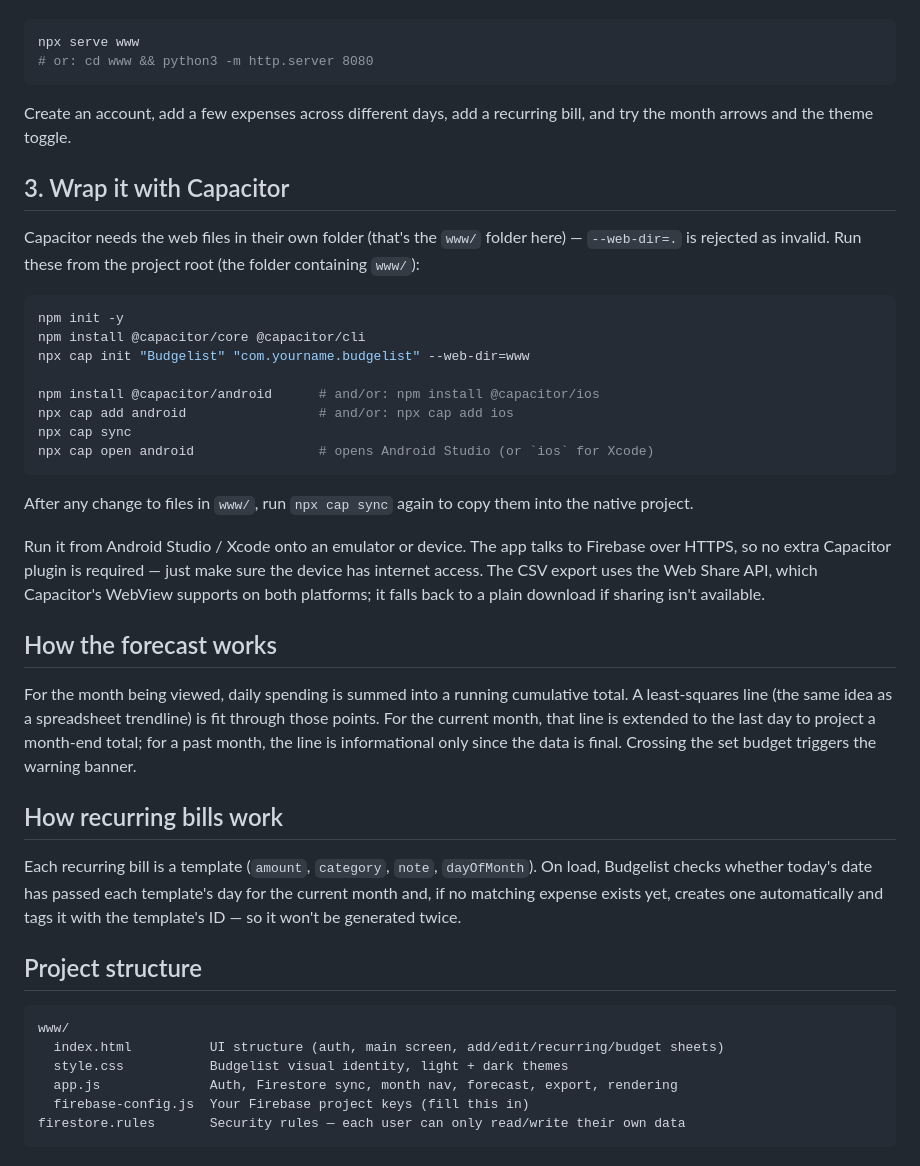
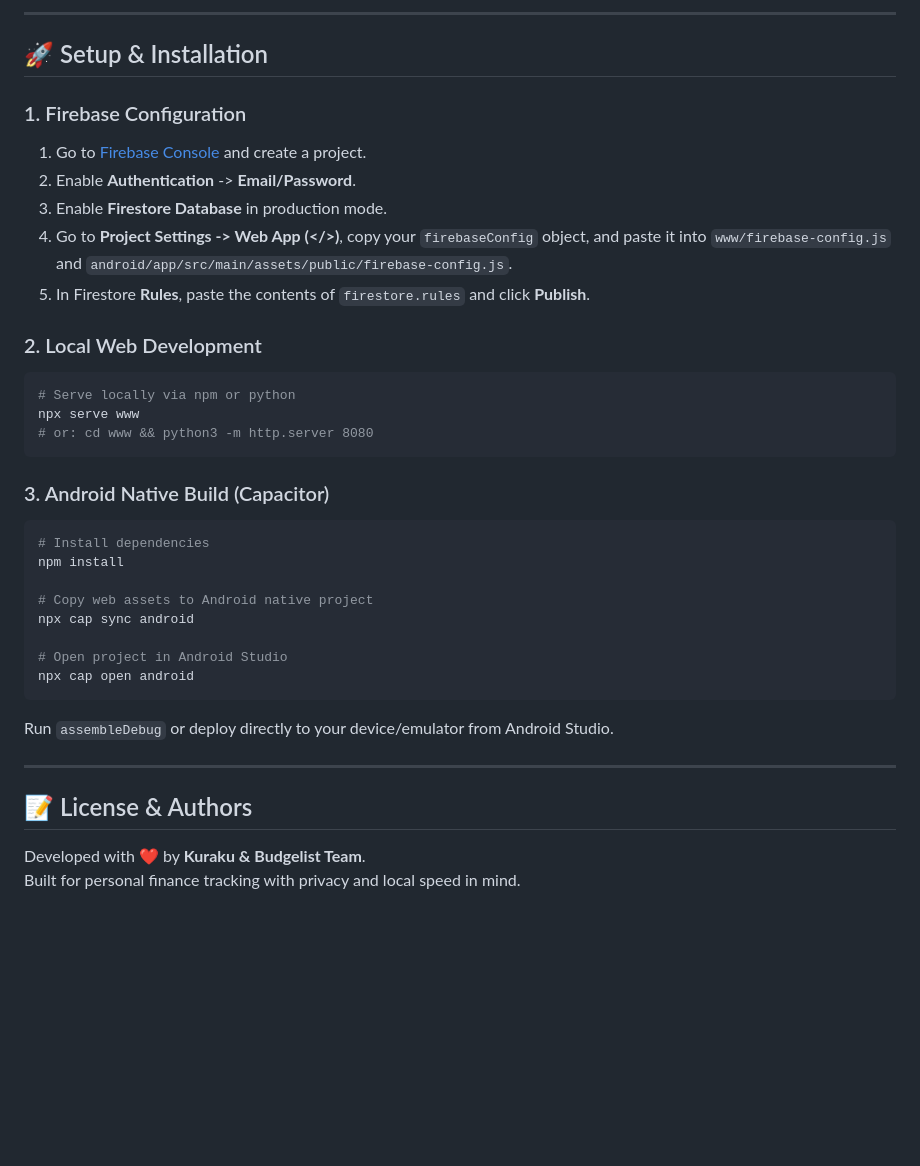
Before and after one commit to Kuraku01/Budgelist, a Markdown page: README.md, the part around one of its changes. Drawn GitHub-style; blank space fills up the shorter version.

````diff
--- a/README.md
+++ b/README.md
@@ -37,62 +65,41 @@ No build step — it's static files. Serve them locally (opening
+---
+
+## 🚀 Setup & Installation
+
+### 1. Firebase Configuration
+
+1. Go to [Firebase Console](https://console.firebase.google.com) and create a project.
+2. Enable **Authentication** -> **Email/Password**.
+3. Enable **Firestore Database** in production mode.
+4. Go to **Project Settings -> Web App (</>)**, copy your `firebaseConfig` object, and paste it into `www/firebase-config.js` and `android/app/src/main/assets/public/firebase-config.js`.
+5. In Firestore **Rules**, paste the contents of `firestore.rules` and click **Publish**.
+
+### 2. Local Web Development
 
 ```bash
+# Serve locally via npm or python
 npx serve www
 # or: cd www && python3 -m http.server 8080
 ```
 
-Create an account, add a few expenses across different days, add a
-recurring bill, and try the month arrows and the theme toggle.
-
-## 3. Wrap it with Capacitor
-
-Capacitor needs the web files in their own folder (that's the `www/`
-folder here) — `--web-dir=.` is rejected as invalid. Run these from the
-project root (the folder containing `www/`):
+### 3. Android Native Build (Capacitor)
 
 ```bash
-npm init -y
-npm install @capacitor/core @capacitor/cli
-npx cap init "Budgelist" "com.yourname.budgelist" --web-dir=www
+# Install dependencies
+npm install
 
-npm install @capacitor/android      # and/or: npm install @capacitor/ios
-npx cap add android                 # and/or: npx cap add ios
-npx cap sync
-npx cap open android                # opens Android Studio (or `ios` for Xcode)
+# Copy web assets to Android native project
+npx cap sync android
+
+# Open project in Android Studio
+npx cap open android
 ```
 
-After any change to files in `www/`, run `npx cap sync` again to copy
-them into the native project.
+Run `assembleDebug` or deploy directly to your device/emulator from Android Studio.
 
-Run it from Android Studio / Xcode onto an emulator or device. The app
-talks to Firebase over HTTPS, so no extra Capacitor plugin is required —
-just make sure the device has internet access. The CSV export uses the
-Web Share API, which Capacitor's WebView supports on both platforms; it
-falls back to a plain download if sharing isn't available.
+---
 
-## How the forecast works
+## 📝 License & Authors
 
-For the month being viewed, daily spending is summed into a running
-cumulative total. A least-squares line (the same idea as a spreadsheet
-trendline) is fit through those points. For the current month, that
-line is extended to the last day to project a month-end total; for a
-past month, the line is informational only since the data is final.
-Crossing the set budget triggers the warning banner.
-
-## How recurring bills work
-
-Each recurring bill is a template (`amount`, `category`, `note`,
-`dayOfMonth`). On load, Budgelist checks whether today's date has
-passed each template's day for the current month and, if no matching
-expense exists yet, creates one automatically and tags it with the
-template's ID — so it won't be generated twice.
-
-## Project structure
-
-```
-www/
-  index.html          UI structure (auth, main screen, add/edit/recurring/budget sheets)
-  style.css           Budgelist visual identity, light + dark themes
-  app.js              Auth, Firestore sync, month nav, forecast, export, rendering
-  firebase-config.js  Your Firebase project keys (fill this in)
-firestore.rules       Security rules — each user can only read/write their own data
-```
+Developed with ❤️ by **Kuraku & Budgelist Team**.
+Built for personal finance tracking with privacy and local speed in mind.
````
Also changed, not shown: other parts of README.md (+56 -28 lines).
